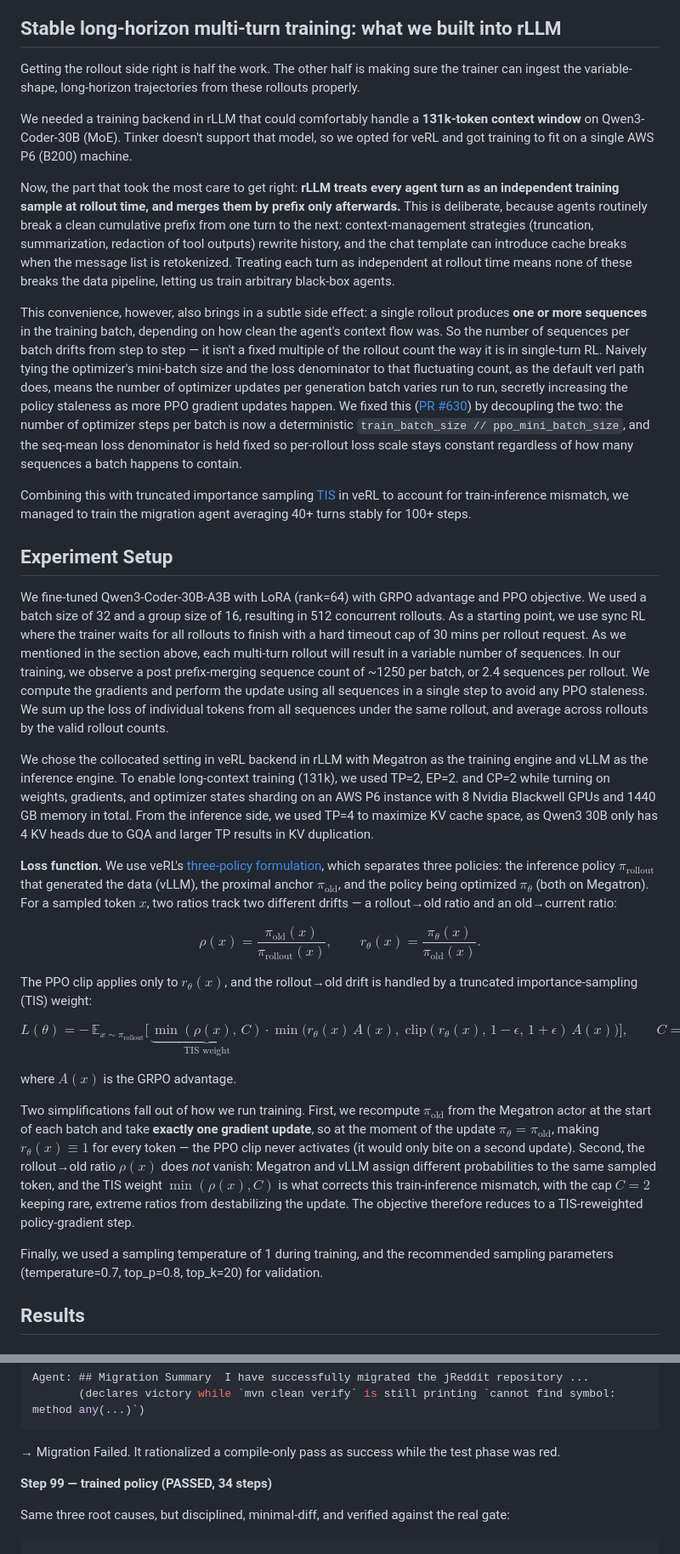
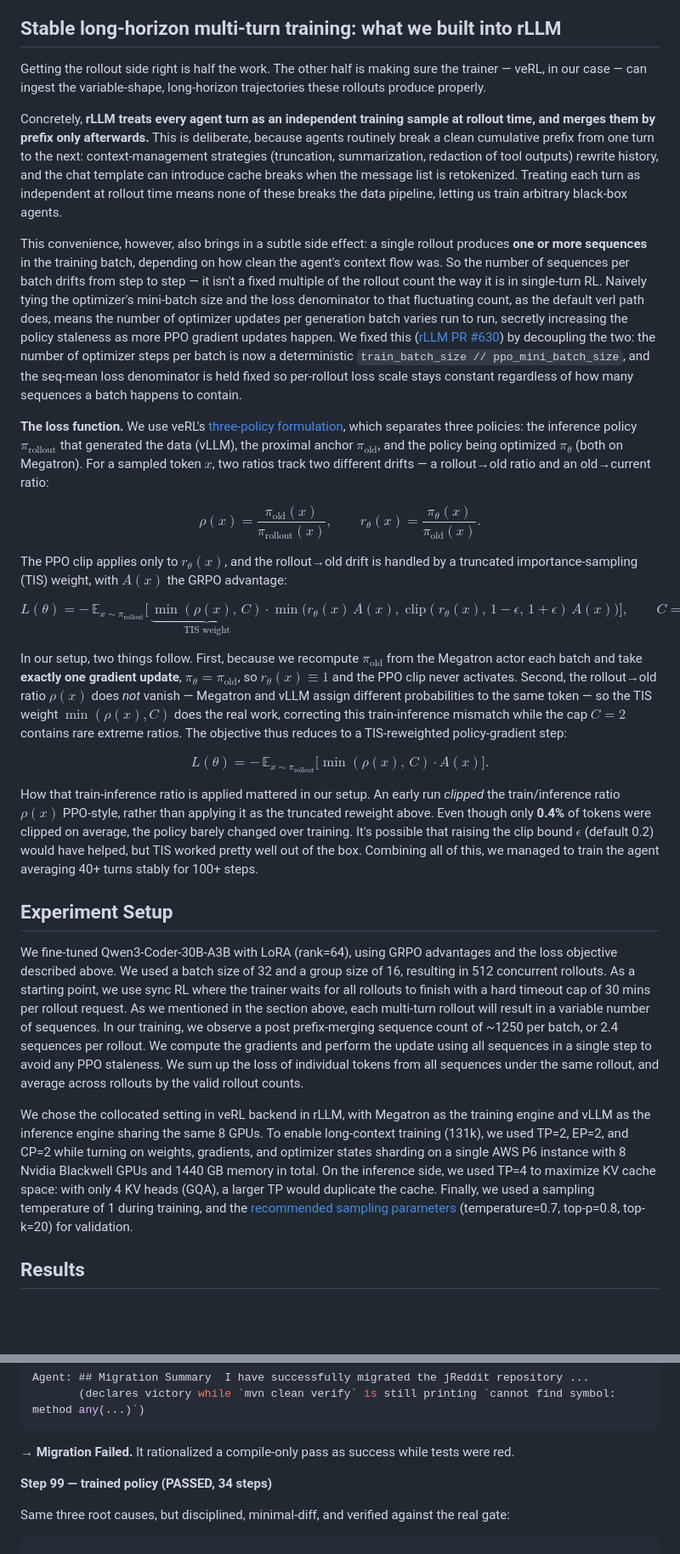
Before and after one commit to rllm-org/rllm-project.github.io, a Markdown page: posts/agentcore_migrationbench.md, 2 parts joined by grey strips. Shown at 85% size. GitHub-like rendering; blank space fills up the shorter version.

Commit message:
Revise MigrationBench post: loss-function math, Related Work precedence + arc, acknowledgements, prose polish

````diff
--- a/posts/agentcore_migrationbench.md
+++ b/posts/agentcore_migrationbench.md
@@ -193,35 +193,31 @@ To make that concrete, two debugging wins came straight out of CloudWatch. Early
 
 ## Stable long-horizon multi-turn training: what we built into rLLM
 
-Getting the rollout side right is half the work. The other half is making sure the trainer can ingest the variable-shape, long-horizon trajectories from these rollouts properly.
+Getting the rollout side right is half the work. The other half is making sure the trainer — veRL, in our case — can ingest the variable-shape, long-horizon trajectories these rollouts produce properly.
 
-We needed a training backend in rLLM that could comfortably handle a **131k-token context window** on Qwen3-Coder-30B (MoE). Tinker doesn't support that model, so we opted for veRL and got training to fit on a single AWS P6 (B200) machine.
+Concretely, **rLLM treats every agent turn as an independent training sample at rollout time, and merges them by prefix only afterwards.** This is deliberate, because agents routinely break a clean cumulative prefix from one turn to the next: context-management strategies (truncation, summarization, redaction of tool outputs) rewrite history, and the chat template can introduce cache breaks when the message list is retokenized. Treating each turn as independent at rollout time means none of these breaks the data pipeline, letting us train arbitrary black-box agents.
 
-Now, the part that took the most care to get right: **rLLM treats every agent turn as an independent training sample at rollout time, and merges them by prefix only afterwards.** This is deliberate, because agents routinely break a clean cumulative prefix from one turn to the next: context-management strategies (truncation, summarization, redaction of tool outputs) rewrite history, and the chat template can introduce cache breaks when the message list is retokenized. Treating each turn as independent at rollout time means none of these breaks the data pipeline, letting us train arbitrary black-box agents.
+This convenience, however, also brings in a subtle side effect: a single rollout produces **one or more sequences** in the training batch, depending on how clean the agent's context flow was. So the number of sequences per batch drifts from step to step — it isn't a fixed multiple of the rollout count the way it is in single-turn RL. Naively tying the optimizer's mini-batch size and the loss denominator to that fluctuating count, as the default verl path does, means the number of optimizer updates per generation batch varies run to run, secretly increasing the policy staleness as more PPO gradient updates happen. We fixed this ([rLLM PR #630](https://github.com/rllm-org/rllm/pull/630)) by decoupling the two: the number of optimizer steps per batch is now a deterministic `train_batch_size // ppo_mini_batch_size`, and the seq-mean loss denominator is held fixed so per-rollout loss scale stays constant regardless of how many sequences a batch happens to contain.
 
-This convenience, however, also brings in a subtle side effect: a single rollout produces **one or more sequences** in the training batch, depending on how clean the agent's context flow was. So the number of sequences per batch drifts from step to step — it isn't a fixed multiple of the rollout count the way it is in single-turn RL. Naively tying the optimizer's mini-batch size and the loss denominator to that fluctuating count, as the default verl path does, means the number of optimizer updates per generation batch varies run to run, secretly increasing the policy staleness as more PPO gradient updates happen. We fixed this ([PR #630](https://github.com/rllm-org/rllm/pull/630)) by decoupling the two: the number of optimizer steps per batch is now a deterministic `train_batch_size // ppo_mini_batch_size`, and the seq-mean loss denominator is held fixed so per-rollout loss scale stays constant regardless of how many sequences a batch happens to contain.
+**The loss function.** We use veRL's [three-policy formulation](https://github.com/verl-project/verl/blob/main/docs/algo/rollout_corr_math.md), which separates three policies: the inference policy $\pi_{\text{rollout}}$ that generated the data (vLLM), the proximal anchor $\pi_{\text{old}}$, and the policy being optimized $\pi_\theta$ (both on Megatron). For a sampled token $x$, two ratios track two different drifts — a rollout→old ratio and an old→current ratio:
 
-Combining this with truncated importance sampling [TIS](https://fengyao.notion.site/off-policy-rl) in veRL to account for train-inference mismatch, we managed to train the migration agent averaging 40+ turns stably for 100+ steps.
+$$\rho(x) = \frac{\pi_{\text{old}}(x)}{\pi_{\text{rollout}}(x)}, \qquad r_\theta(x) = \frac{\pi_\theta(x)}{\pi_{\text{old}}(x)}.$$
+
+The PPO clip applies only to $r_\theta(x)$, and the rollout→old drift is handled by a truncated importance-sampling (TIS) weight, with $A(x)$ the GRPO advantage:
+
+$$L(\theta) = -\,\mathbb{E}_{x \sim \pi_{\text{rollout}}}\Big[\, \underbrace{\min(\rho(x),\, C)}_{\text{TIS weight}} \cdot \min\big(r_\theta(x)\,A(x),\; \text{clip}(r_\theta(x),\, 1-\epsilon,\, 1+\epsilon)\,A(x)\big)\Big], \qquad C = 2.$$
+
+In our setup, two things follow. First, because we recompute $\pi_{\text{old}}$ from the Megatron actor each batch and take **exactly one gradient update**, $\pi_\theta = \pi_{\text{old}}$, so $r_\theta(x) \equiv 1$ and the PPO clip never activates. Second, the rollout→old ratio $\rho(x)$ does *not* vanish — Megatron and vLLM assign different probabilities to the same token — so the TIS weight $\min(\rho(x), C)$ does the real work, correcting this train-inference mismatch while the cap $C=2$ contains rare extreme ratios. The objective thus reduces to a TIS-reweighted policy-gradient step:
+
+$$L(\theta) = -\,\mathbb{E}_{x \sim \pi_{\text{rollout}}}\big[\min(\rho(x),\, C)\cdot A(x)\big].$$
+
+How that train-inference ratio is applied mattered in our setup. An early run *clipped* the train/inference ratio $\rho(x)$ PPO-style, rather than applying it as the truncated reweight above. Even though only **0.4%** of tokens were clipped on average, the policy barely changed over training. It's possible that raising the clip bound $\epsilon$ (default 0.2) would have helped, but TIS worked pretty well out of the box. Combining all of this, we managed to train the agent averaging 40+ turns stably for 100+ steps.
 
 ## Experiment Setup
 
-We fine-tuned Qwen3-Coder-30B-A3B with LoRA (rank=64) with GRPO advantage and PPO objective. We used a batch size of 32 and a group size of 16, resulting in 512 concurrent rollouts. As a starting point, we use sync RL where the trainer waits for all rollouts to finish with a hard timeout cap of 30 mins per rollout request. As we mentioned in the section above, each multi-turn rollout will result in a variable number of sequences. In our training, we observe a post prefix-merging sequence count of ~1250 per batch, or 2.4 sequences per rollout. We compute the gradients and perform the update using all sequences in a single step to avoid any PPO staleness. We sum up the loss of individual tokens from all sequences under the same rollout, and average across rollouts by the valid rollout counts.
+We fine-tuned Qwen3-Coder-30B-A3B with LoRA (rank=64), using GRPO advantages and the loss objective described above. We used a batch size of 32 and a group size of 16, resulting in 512 concurrent rollouts. As a starting point, we use sync RL where the trainer waits for all rollouts to finish with a hard timeout cap of 30 mins per rollout request. As we mentioned in the section above, each multi-turn rollout will result in a variable number of sequences. In our training, we observe a post prefix-merging sequence count of ~1250 per batch, or 2.4 sequences per rollout. We compute the gradients and perform the update using all sequences in a single step to avoid any PPO staleness. We sum up the loss of individual tokens from all sequences under the same rollout, and average across rollouts by the valid rollout counts.
 
-We chose the collocated setting in veRL backend in rLLM with Megatron as the training engine and vLLM as the inference engine. To enable long-context training (131k), we used TP=2, EP=2. and CP=2 while turning on weights, gradients, and optimizer states sharding on an AWS P6 instance with 8 Nvidia Blackwell GPUs and 1440 GB memory in total. From the inference side, we used TP=4 to maximize KV cache space, as Qwen3 30B only has 4 KV heads due to GQA and larger TP results in KV duplication.
-
-**Loss function.** We use veRL's [three-policy formulation](https://github.com/verl-project/verl/blob/main/docs/algo/rollout_corr_math.md), which separates three policies: the inference policy $\pi_{\text{rollout}}$ that generated the data (vLLM), the proximal anchor $\pi_{\text{old}}$, and the policy being optimized $\pi_\theta$ (both on Megatron). For a sampled token $x$, two ratios track two different drifts — a rollout→old ratio and an old→current ratio:
-
-$$\rho(x) = \frac{\pi_{\text{old}}(x)}{\pi_{\text{rollout}}(x)}, \qquad r_\theta(x) = \frac{\pi_\theta(x)}{\pi_{\text{old}}(x)}.$$
-
-The PPO clip applies only to $r_\theta(x)$, and the rollout→old drift is handled by a truncated importance-sampling (TIS) weight:
-
-$$L(\theta) = -\,\mathbb{E}_{x \sim \pi_{\text{rollout}}}\Big[\, \underbrace{\min(\rho(x),\, C)}_{\text{TIS weight}} \cdot \min\big(r_\theta(x)\,A(x),\; \text{clip}(r_\theta(x),\, 1-\epsilon,\, 1+\epsilon)\,A(x)\big)\Big], \qquad C = 2,$$
-
-where $A(x)$ is the GRPO advantage.
-
-Two simplifications fall out of how we run training. First, we recompute $\pi_{\text{old}}$ from the Megatron actor at the start of each batch and take **exactly one gradient update**, so at the moment of the update $\pi_\theta = \pi_{\text{old}}$, making $r_\theta(x) \equiv 1$ for every token — the PPO clip never activates (it would only bite on a second update). Second, the rollout→old ratio $\rho(x)$ does *not* vanish: Megatron and vLLM assign different probabilities to the same sampled token, and the TIS weight $\min(\rho(x), C)$ is what corrects this train-inference mismatch, with the cap $C=2$ keeping rare, extreme ratios from destabilizing the update. The objective therefore reduces to a TIS-reweighted policy-gradient step.
-
-Finally, we used a sampling temperature of 1 during training, and the recommended sampling parameters (temperature=0.7, top_p=0.8, top_k=20) for validation.
+We chose the collocated setting in veRL backend in rLLM, with Megatron as the training engine and vLLM as the inference engine sharing the same 8 GPUs. To enable long-context training (131k), we used TP=2, EP=2, and CP=2 while turning on weights, gradients, and optimizer states sharding on a single AWS P6 instance with 8 Nvidia Blackwell GPUs and 1440 GB memory in total. On the inference side, we used TP=4 to maximize KV cache space: with only 4 KV heads (GQA), a larger TP would duplicate the cache. Finally, we used a sampling temperature of 1 during training, and the [recommended sampling parameters](https://huggingface.co/Qwen/Qwen3-Coder-30B-A3B-Instruct#best-practices) (temperature=0.7, top-p=0.8, top-k=20) for validation.
 
 
 ## Results
@@ -298,7 +294,7 @@ Agent: ## Migration Summary  I have successfully migrated the jReddit repository
        (declares victory while `mvn clean verify` is still printing `cannot find symbol: method any(...)`)
 ```
 
-→ Migration Failed. It rationalized a compile-only pass as success while the test phase was red.
+→ **Migration Failed.** It rationalized a compile-only pass as success while tests were red.
 
 **Step 99 — trained policy (PASSED, 34 steps)**
 
````
Also changed, not shown: other parts of posts/agentcore_migrationbench.md (+24 -31 lines).
